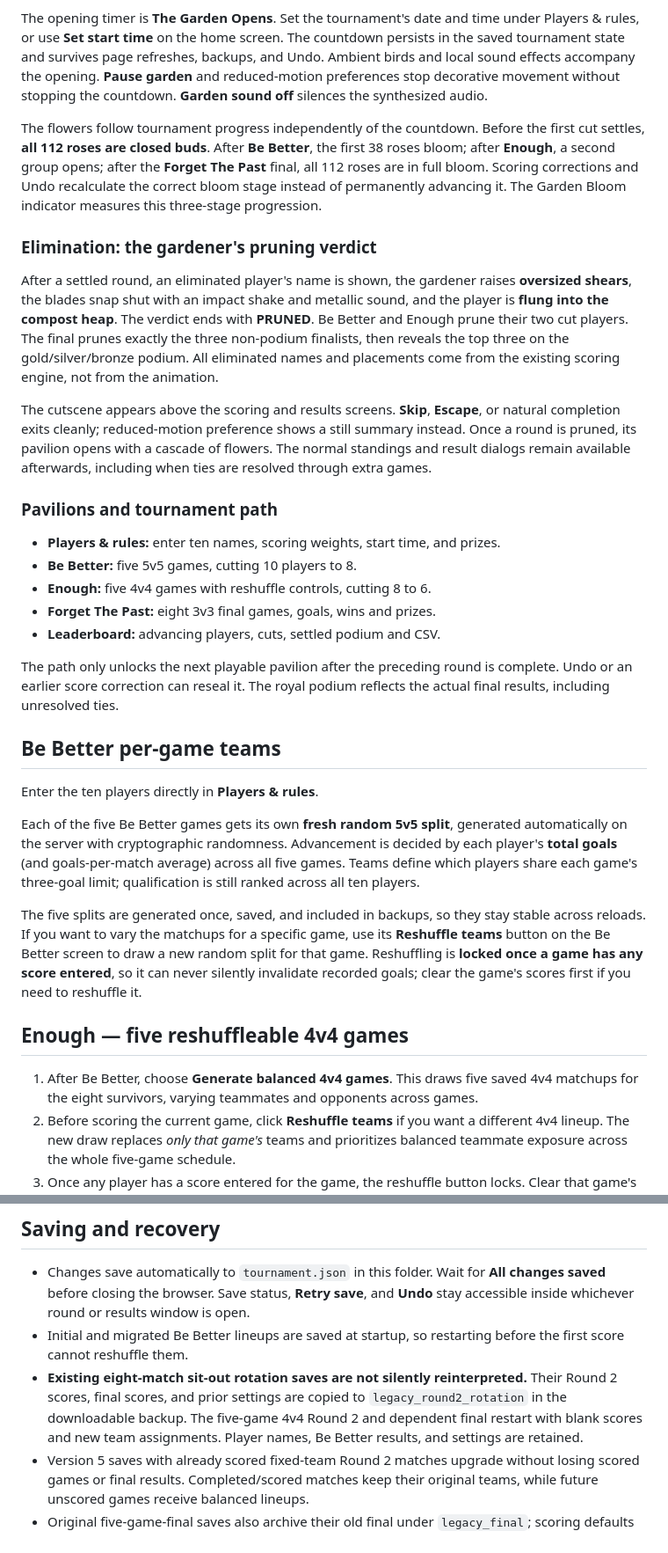
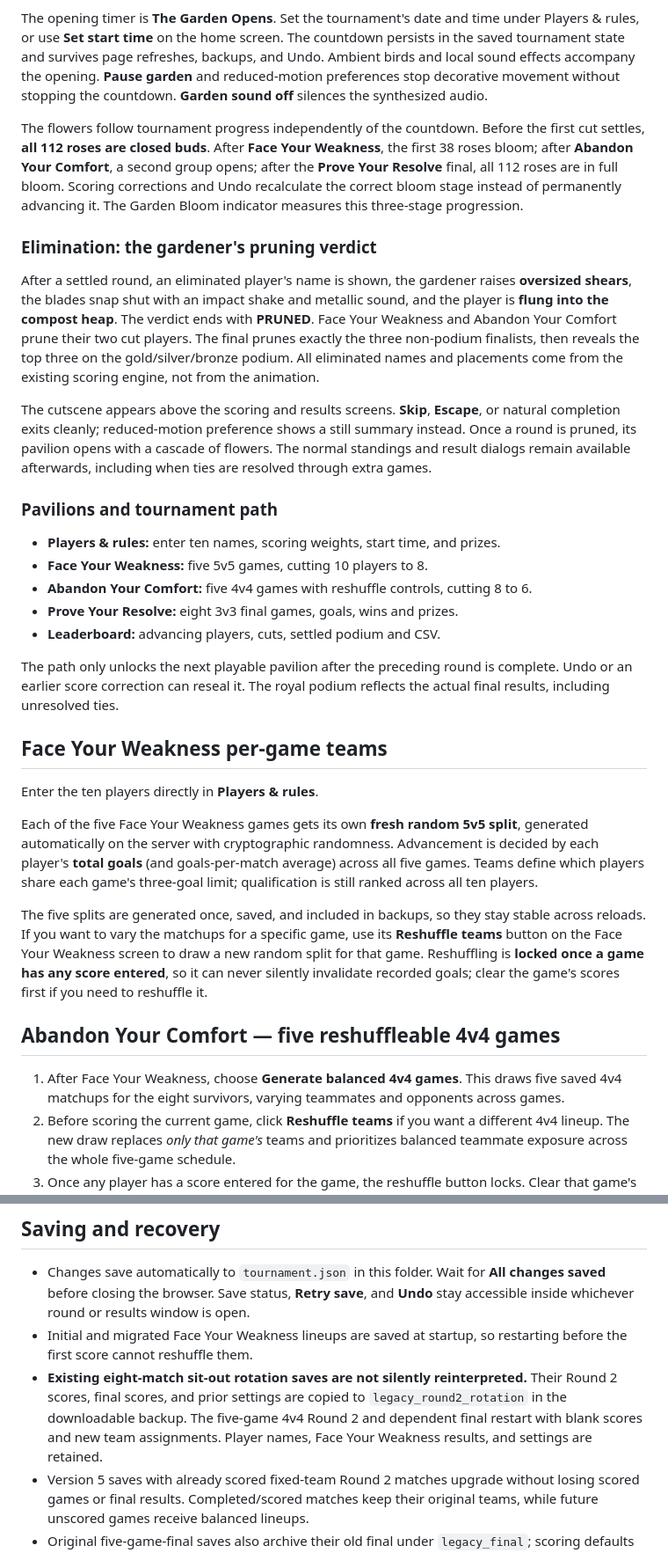
Before and after one commit to lafaillejeremiah7-droid/Autosurveryai, a Markdown page: README.md, 2 parts joined by grey strips. Shown at 88% size. GitHub-like rendering.

Commit message:
Rename tournament stages into a three-part psychological challenge

```diff
--- a/README.md
+++ b/README.md
@@ -22,35 +22,35 @@ The landing screen is a live **royal hedge maze garden** rendered in WebGL with
 
 The opening timer is **The Garden Opens**. Set the tournament's date and time under Players & rules, or use **Set start time** on the home screen. The countdown persists in the saved tournament state and survives page refreshes, backups, and Undo. Ambient birds and local sound effects accompany the opening. **Pause garden** and reduced-motion preferences stop decorative movement without stopping the countdown. **Garden sound off** silences the synthesized audio.
 
-The flowers follow tournament progress independently of the countdown. Before the first cut settles, **all 112 roses are closed buds**. After **Be Better**, the first 38 roses bloom; after **Enough**, a second group opens; after the **Forget The Past** final, all 112 roses are in full bloom. Scoring corrections and Undo recalculate the correct bloom stage instead of permanently advancing it. The Garden Bloom indicator measures this three-stage progression.
+The flowers follow tournament progress independently of the countdown. Before the first cut settles, **all 112 roses are closed buds**. After **Face Your Weakness**, the first 38 roses bloom; after **Abandon Your Comfort**, a second group opens; after the **Prove Your Resolve** final, all 112 roses are in full bloom. Scoring corrections and Undo recalculate the correct bloom stage instead of permanently advancing it. The Garden Bloom indicator measures this three-stage progression.
 
 ### Elimination: the gardener's pruning verdict
 
-After a settled round, an eliminated player's name is shown, the gardener raises **oversized shears**, the blades snap shut with an impact shake and metallic sound, and the player is **flung into the compost heap**. The verdict ends with **PRUNED**. Be Better and Enough prune their two cut players. The final prunes exactly the three non-podium finalists, then reveals the top three on the gold/silver/bronze podium. All eliminated names and placements come from the existing scoring engine, not from the animation.
+After a settled round, an eliminated player's name is shown, the gardener raises **oversized shears**, the blades snap shut with an impact shake and metallic sound, and the player is **flung into the compost heap**. The verdict ends with **PRUNED**. Face Your Weakness and Abandon Your Comfort prune their two cut players. The final prunes exactly the three non-podium finalists, then reveals the top three on the gold/silver/bronze podium. All eliminated names and placements come from the existing scoring engine, not from the animation.
 
 The cutscene appears above the scoring and results screens. **Skip**, **Escape**, or natural completion exits cleanly; reduced-motion preference shows a still summary instead. Once a round is pruned, its pavilion opens with a cascade of flowers. The normal standings and result dialogs remain available afterwards, including when ties are resolved through extra games.
 
 ### Pavilions and tournament path
 
 - **Players & rules:** enter ten names, scoring weights, start time, and prizes.
-- **Be Better:** five 5v5 games, cutting 10 players to 8.
-- **Enough:** five 4v4 games with reshuffle controls, cutting 8 to 6.
-- **Forget The Past:** eight 3v3 final games, goals, wins and prizes.
+- **Face Your Weakness:** five 5v5 games, cutting 10 players to 8.
+- **Abandon Your Comfort:** five 4v4 games with reshuffle controls, cutting 8 to 6.
+- **Prove Your Resolve:** eight 3v3 final games, goals, wins and prizes.
 - **Leaderboard:** advancing players, cuts, settled podium and CSV.
 
 The path only unlocks the next playable pavilion after the preceding round is complete. Undo or an earlier score correction can reseal it. The royal podium reflects the actual final results, including unresolved ties.
 
-## Be Better per-game teams
+## Face Your Weakness per-game teams
 
 Enter the ten players directly in **Players & rules**.
 
-Each of the five Be Better games gets its own **fresh random 5v5 split**, generated automatically on the server with cryptographic randomness. Advancement is decided by each player's **total goals** (and goals-per-match average) across all five games. Teams define which players share each game's three-goal limit; qualification is still ranked across all ten players.
+Each of the five Face Your Weakness games gets its own **fresh random 5v5 split**, generated automatically on the server with cryptographic randomness. Advancement is decided by each player's **total goals** (and goals-per-match average) across all five games. Teams define which players share each game's three-goal limit; qualification is still ranked across all ten players.
 
-The five splits are generated once, saved, and included in backups, so they stay stable across reloads. If you want to vary the matchups for a specific game, use its **Reshuffle teams** button on the Be Better screen to draw a new random split for that game. Reshuffling is **locked once a game has any score entered**, so it can never silently invalidate recorded goals; clear the game's scores first if you need to reshuffle it.
+The five splits are generated once, saved, and included in backups, so they stay stable across reloads. If you want to vary the matchups for a specific game, use its **Reshuffle teams** button on the Face Your Weakness screen to draw a new random split for that game. Reshuffling is **locked once a game has any score entered**, so it can never silently invalidate recorded goals; clear the game's scores first if you need to reshuffle it.
 
-## Enough — five reshuffleable 4v4 games
+## Abandon Your Comfort — five reshuffleable 4v4 games
 
-1. After Be Better, choose **Generate balanced 4v4 games**. This draws five saved 4v4 matchups for the eight survivors, varying teammates and opponents across games.
+1. After Face Your Weakness, choose **Generate balanced 4v4 games**. This draws five saved 4v4 matchups for the eight survivors, varying teammates and opponents across games.
 2. Before scoring the current game, click **Reshuffle teams** if you want a different 4v4 lineup. The new draw replaces *only that game's* teams and prioritizes balanced teammate exposure across the whole five-game schedule.
 3. Once any player has a score entered for the game, the reshuffle button locks. Clear that game's scores to re-enable reshuffling. Past completed games cannot be reshuffled.
 4. Enter scores for all eight players in each of **five games**, including explicit zeroes; nobody sits out. Teams must obey the three-goal combined limit and cannot tie 3–3.
@@ -128,8 +128,8 @@ If players remain tied after an extra game, add another extra game and score onl
 ## Saving and recovery
 
 - Changes save automatically to `tournament.json` in this folder. Wait for **All changes saved** before closing the browser. Save status, **Retry save**, and **Undo** stay accessible inside whichever round or results window is open.
-- Initial and migrated Be Better lineups are saved at startup, so restarting before the first score cannot reshuffle them.
-- **Existing eight-match sit-out rotation saves are not silently reinterpreted.** Their Round 2 scores, final scores, and prior settings are copied to `legacy_round2_rotation` in the downloadable backup. The five-game 4v4 Round 2 and dependent final restart with blank scores and new team assignments. Player names, Be Better results, and settings are retained.
+- Initial and migrated Face Your Weakness lineups are saved at startup, so restarting before the first score cannot reshuffle them.
+- **Existing eight-match sit-out rotation saves are not silently reinterpreted.** Their Round 2 scores, final scores, and prior settings are copied to `legacy_round2_rotation` in the downloadable backup. The five-game 4v4 Round 2 and dependent final restart with blank scores and new team assignments. Player names, Face Your Weakness results, and settings are retained.
 - Version 5 saves with already scored fixed-team Round 2 matches upgrade without losing scored games or final results. Completed/scored matches keep their original teams, while future unscored games receive balanced lineups.
 - Original five-game-final saves also archive their old final under `legacy_final`; scoring defaults become goal 1.5 / win 1. The archived records include the old scoring settings and remain in downloadable backups.
 - **Download backup** saves the full tournament as JSON. **Restore backup** validates and restores it.
```
Also changed, not shown: other parts of README.md (+19 -19 lines).
